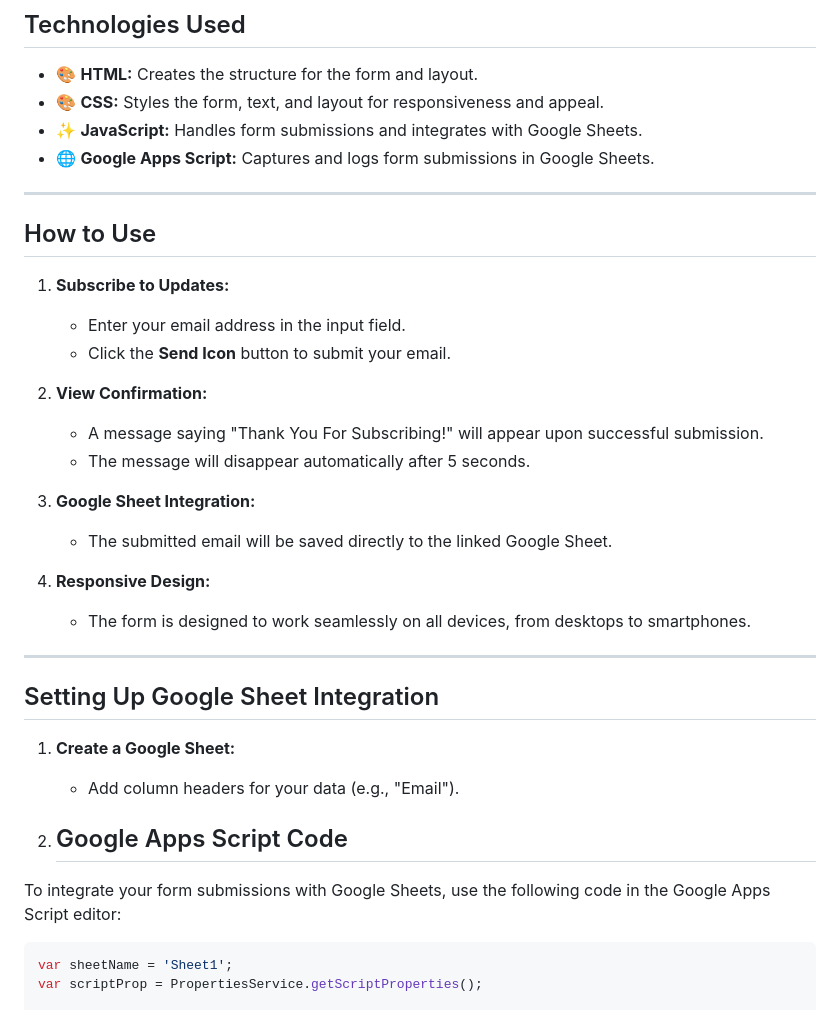
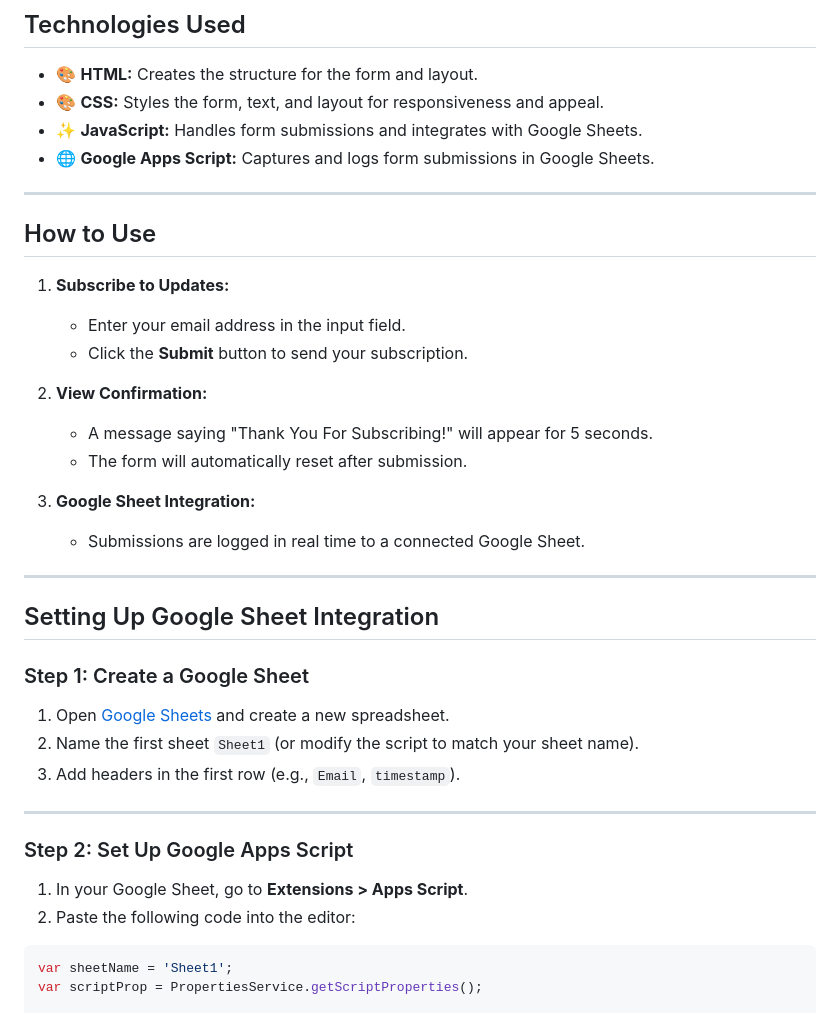
Before and after one commit to UrstrulyBhavana/Subscribe-Form-Connected-to-Google-Sheet, a Markdown page: README.md, the part around the change printed below. Rendered like a GitHub page.

````diff
--- a/README.md
+++ b/README.md
@@ -19,32 +19,36 @@ A clean and responsive subscription form that captures user emails and sends the
 - ✨ **JavaScript:** Handles form submissions and integrates with Google Sheets.
 - 🌐 **Google Apps Script:** Captures and logs form submissions in Google Sheets.
 
+
 ---
 
 ## How to Use
+
 1. **Subscribe to Updates:**
    - Enter your email address in the input field.
-   - Click the **Send Icon** button to submit your email.
+   - Click the **Submit** button to send your subscription.
 
 2. **View Confirmation:**
-   - A message saying "Thank You For Subscribing!" will appear upon successful submission.
-   - The message will disappear automatically after 5 seconds.
+   - A message saying "Thank You For Subscribing!" will appear for 5 seconds.
+   - The form will automatically reset after submission.
 
 3. **Google Sheet Integration:**
-   - The submitted email will be saved directly to the linked Google Sheet.
-
-4. **Responsive Design:**
-   - The form is designed to work seamlessly on all devices, from desktops to smartphones.
+   - Submissions are logged in real time to a connected Google Sheet.
 
 ---
 
 ## Setting Up Google Sheet Integration
-1. **Create a Google Sheet:**
-   - Add column headers for your data (e.g., "Email").
 
-2. ## Google Apps Script Code
+### Step 1: Create a Google Sheet
+1. Open [Google Sheets](https://sheets.google.com) and create a new spreadsheet.
+2. Name the first sheet `Sheet1` (or modify the script to match your sheet name).
+3. Add headers in the first row (e.g., `Email`, `timestamp`).
 
-To integrate your form submissions with Google Sheets, use the following code in the Google Apps Script editor:
+---
+
+### Step 2: Set Up Google Apps Script
+1. In your Google Sheet, go to **Extensions > Apps Script**.
+2. Paste the following code into the editor:
 
 ```javascript
 var sheetName = 'Sheet1';
````
Also changed, not shown: other parts of README.md (+26 -66 lines).
